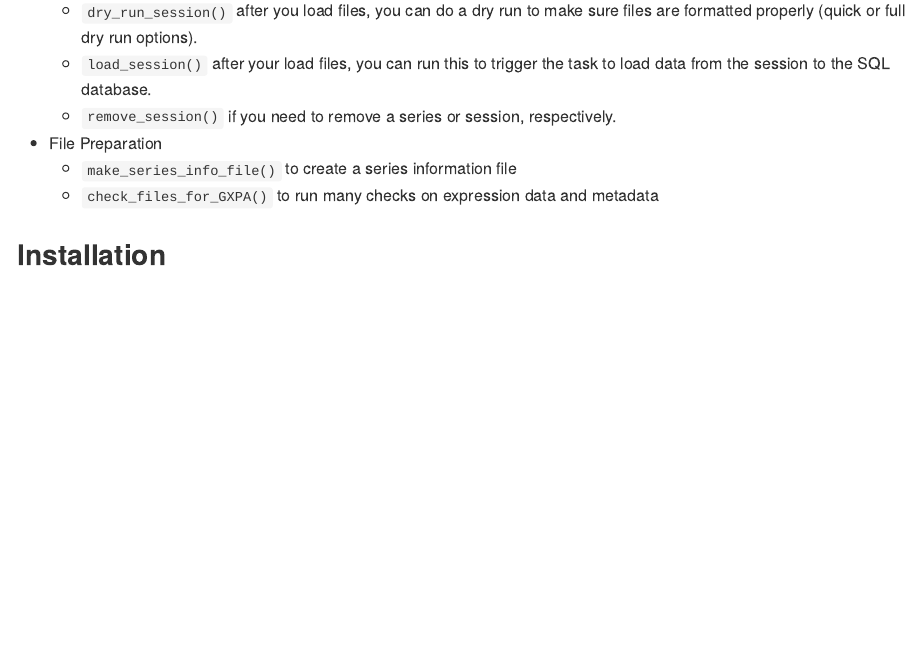
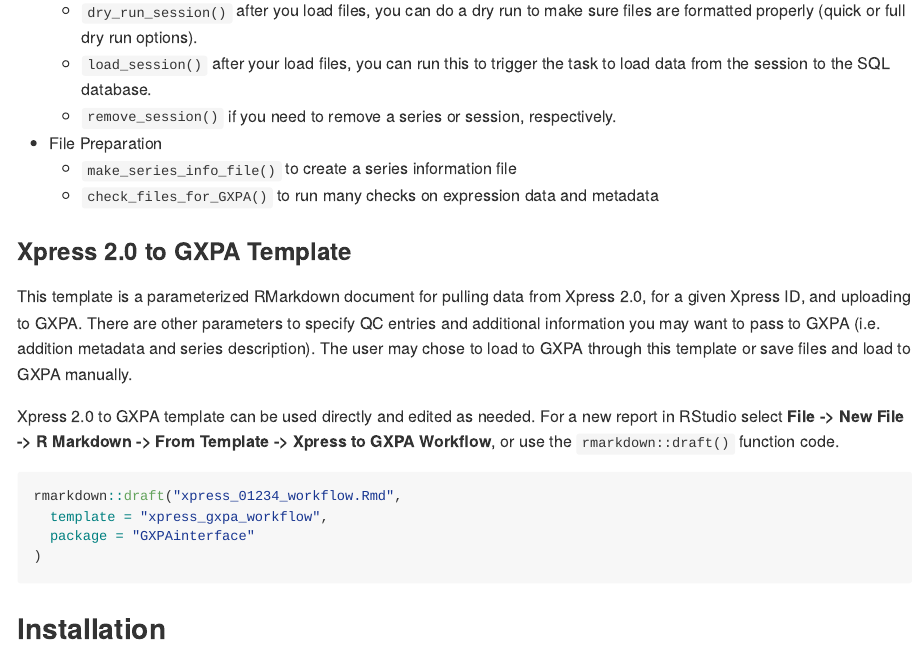
Before and after one commit to wfulp/GXPAinterface, an R Markdown document (README.Rmd): the page in a window 1100 px wide, from 490 px down. The pictures show the output file README.md that the author committed with the source, drawn offline in the style of GitHub; badge pictures from the web are left out.

Commit message:
release v0.3.0 commits

````diff
--- a/README.Rmd
+++ b/README.Rmd
@@ -51,6 +51,27 @@
  - File Preparation
    - `make_series_info_file()` to create a series information file
    - `check_files_for_GXPA()` to run many checks on expression data and metadata
+
+### Xpress 2.0 to GXPA Template
+
+This template is a parameterized RMarkdown document for pulling data from
+Xpress 2.0, for a given Xpress ID, and uploading to GXPA.
+There are other parameters to specify
+QC entries and additional information you may want to pass to GXPA (i.e.
+addition metadata and series description). The user may chose to load to
+GXPA through this template or save files and load to GXPA manually.
+
+Xpress 2.0 to GXPA template can be used directly and edited as needed.
+For a new report in RStudio select
+**File -> New File -> R Markdown -> From Template -> Xpress to GXPA Workflow**,
+or use the `rmarkdown::draft()` function code.
+
+```{r, eval=FALSE}
+rmarkdown::draft("xpress_01234_workflow.Rmd",
+  template = "xpress_gxpa_workflow",
+  package = "GXPAinterface"
+)
+```
 
 
 ## Installation
````
Also changed, not shown: NEWS.md (+5 -0 lines), README.md, 1 other file.
